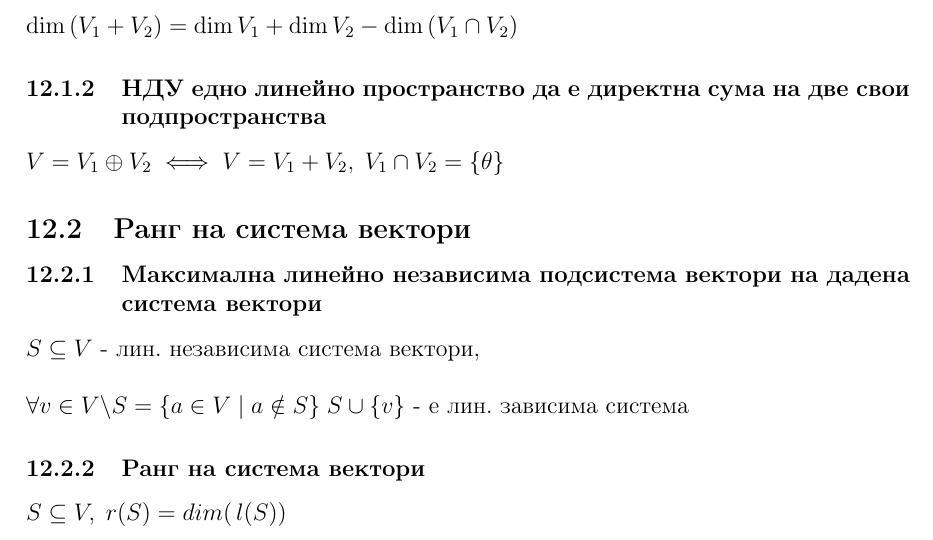
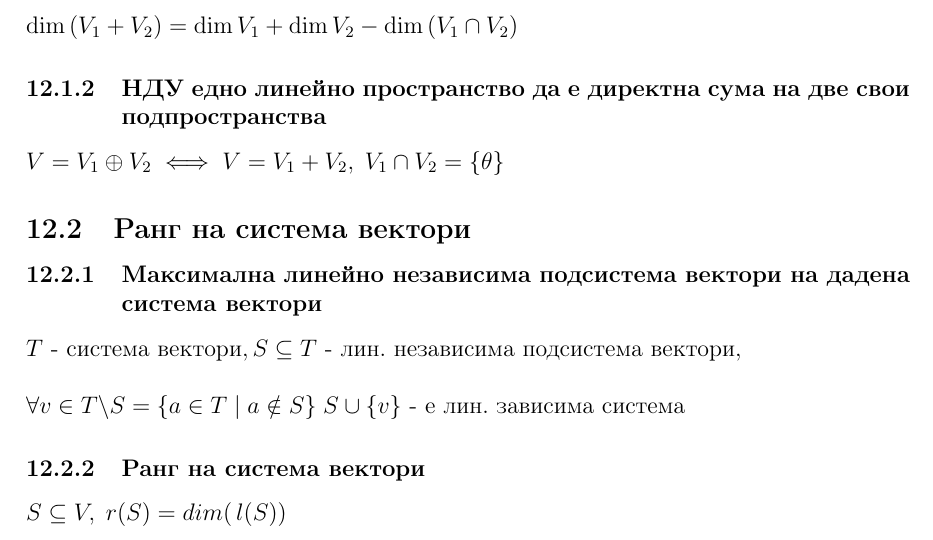
Before and after one commit to NoHomey/fmi-bachelor-the-math-part, a LaTeX document (linear-algebra/theory-1/conspect1.tex): part of page 11 of 11, cut so that both start at the same text. Compiled offline with pdfLaTeX.

Commit message:
opps forgot that :)

```diff
--- a/linear-algebra/theory-1/conspect1.tex
+++ b/linear-algebra/theory-1/conspect1.tex
@@ -247,8 +247,9 @@
     \(V = V_1 \oplus V_2 \iff V = V_1 + V_2, \; V_1 \cap V_2 = \{ \theta \}\)
     \subsection{Ранг на система вектори}
     \subsubsection{Максимална линейно независима подсистема вектори на дадена система вектори}
-    \(S \subseteq V \text{ - лин. независима система вектори}, \\\\
-    \forall v \in V \backslash S = \{a \in V \; | \; a \notin S\} \; S \cup \{v\} \text{ - е лин. зависима система} \)
+    \(T \text{ - система вектори},
+    S \subseteq T \text{ - лин. независима подсистема вектори}, \\\\
+    \forall v \in T \backslash S = \{a \in T \; | \; a \notin S\} \; S \cup \{v\} \text{ - е лин. зависима система} \)
     \subsubsection{Ранг на система вектори}
     \(S \subseteq V, \; r(S) = dim (\, l(S))\)
 \end{document}
```
Also changed, not shown: linear-algebra/theory-1/conspect1.pdf.
